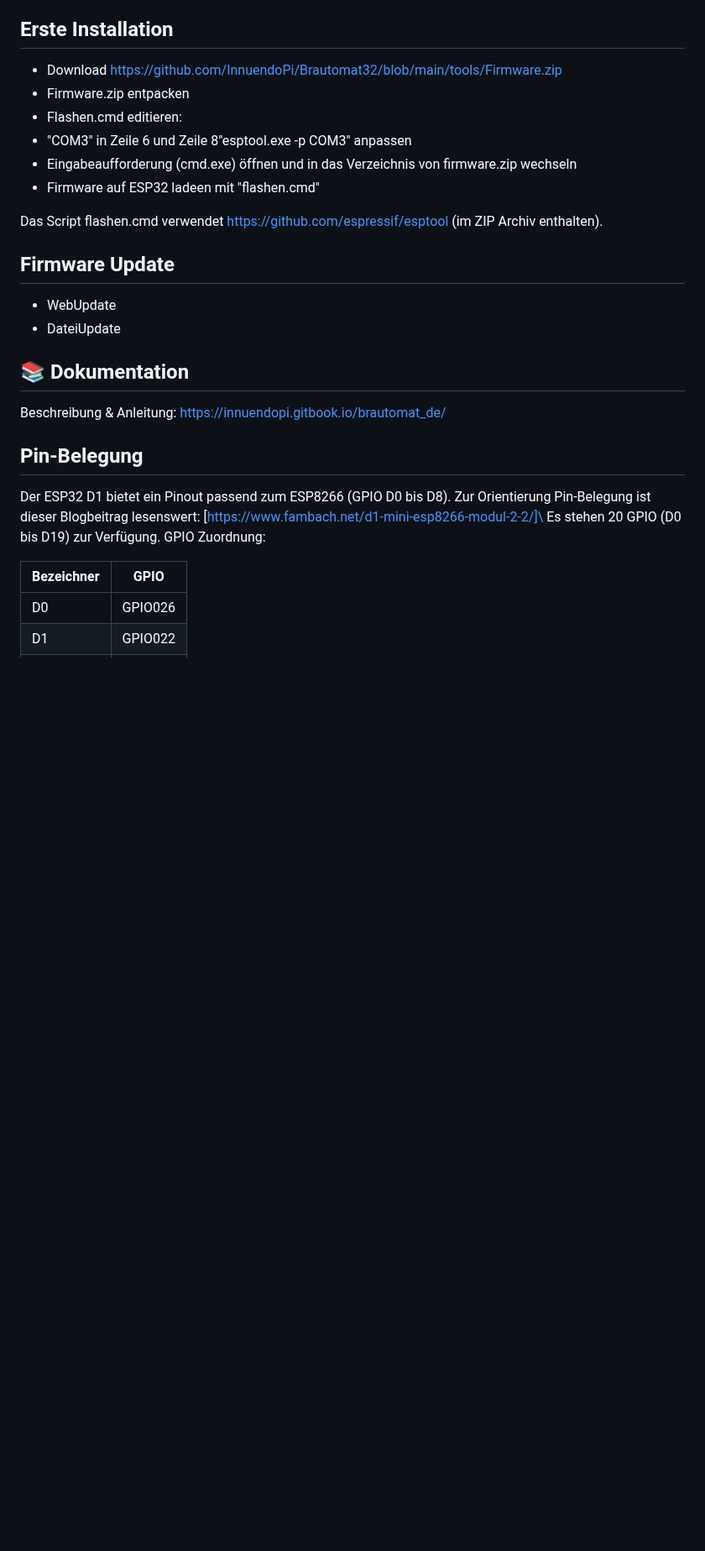
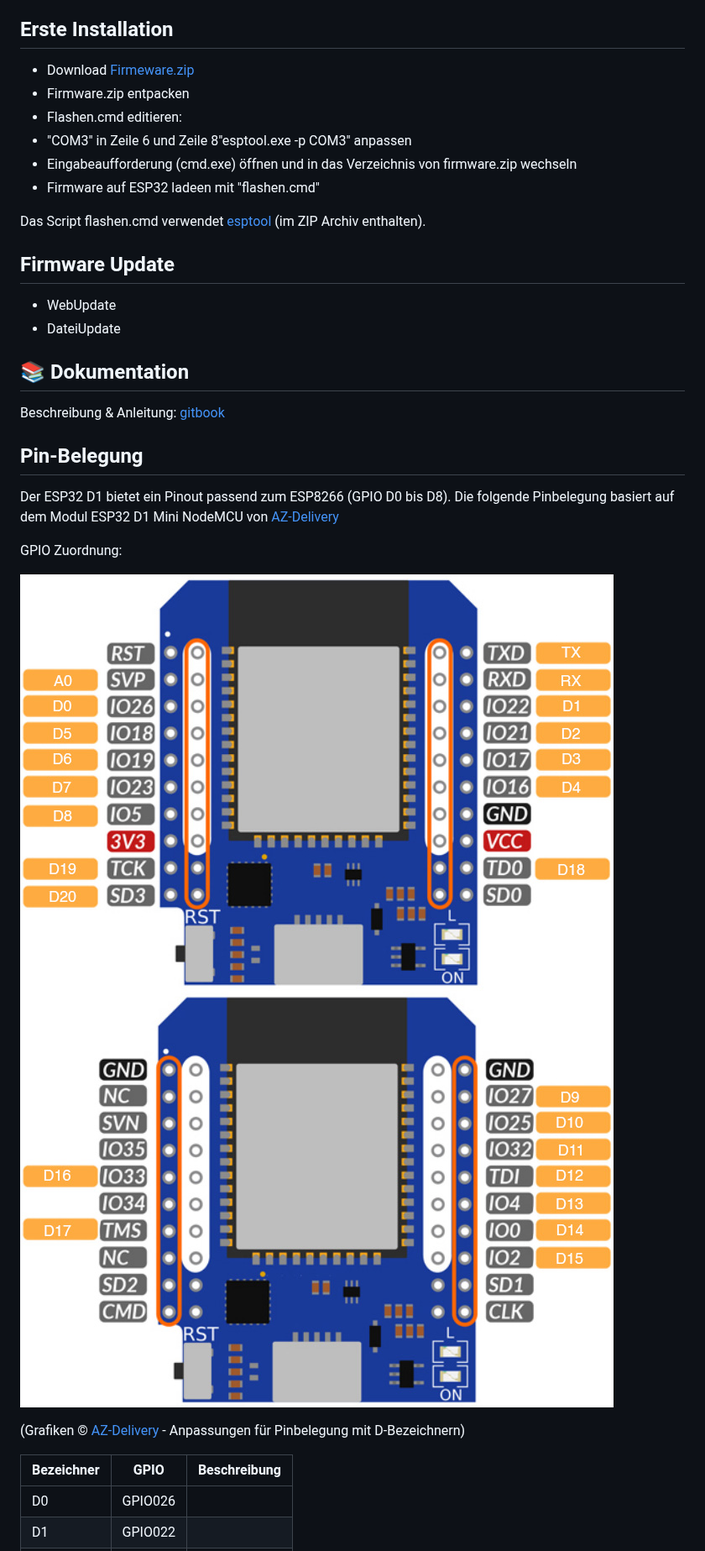
Before and after one commit to InnuendoPi/Brautomat32, a Markdown page: README.md, the part around one of its changes. Shown at 84% size. Drawn GitHub-style; pictures changed too: docs/img/ESP32-D1.pinout-1.jpg (added), docs/img/ESP32-D1.pinout-2.jpg (added); blank space fills up the shorter version.

```diff
--- a/README.md
+++ b/README.md
@@ -4,14 +4,14 @@ Portierung auf ESP32 D1
 
 ## Erste Installation
 
-* Download [https://github.com/InnuendoPi/Brautomat32/blob/main/tools/Firmware.zip](Firmeware.zip)
+* Download [Firmeware.zip](https://github.com/InnuendoPi/Brautomat32/blob/main/tools/Firmware.zip)
 * Firmware.zip entpacken
 * Flashen.cmd editieren:
 * "COM3" in Zeile 6  und Zeile 8"esptool.exe -p COM3" anpassen
 * Eingabeaufforderung (cmd.exe) öffnen und in das Verzeichnis von firmware.zip wechseln
 * Firmware auf ESP32 ladeen mit "flashen.cmd"
 
-Das Script flashen.cmd verwendet [https://github.com/espressif/esptool](esptool) (im ZIP Archiv enthalten).
+Das Script flashen.cmd verwendet [esptool](https://github.com/espressif/esptool) (im ZIP Archiv enthalten).
 
 ## Firmware Update
 
@@ -20,15 +20,21 @@ Das Script flashen.cmd verwendet [https://github.com/espressif/esptool](esptool)
 
 ## 📚 Dokumentation
 
-Beschreibung & Anleitung: [https://innuendopi.gitbook.io/brautomat\_de/](https://innuendopi.gitbook.io/brautomat\_de/)
+Beschreibung & Anleitung: [gitbook](https://innuendopi.gitbook.io/brautomat\_de/)
 
 ## Pin-Belegung
 
-Der ESP32 D1 bietet ein Pinout passend zum ESP8266 (GPIO D0 bis D8). Zur Orientierung Pin-Belegung ist dieser Blogbeitrag lesenswert: [https://www.fambach.net/d1-mini-esp8266-modul-2-2/]\
-Es stehen 20 GPIO (D0 bis D19) zur Verfügung. GPIO Zuordnung:
+Der ESP32 D1 bietet ein Pinout passend zum ESP8266 (GPIO D0 bis D8). Die folgende Pinbelegung basiert auf dem Modul ESP32 D1 Mini NodeMCU von [AZ-Delivery](https://www.az-delivery.de/products/esp32-d1-mini)
 
-Bezeichner |   GPIO   |
----------- | -------- |
+GPIO Zuordnung:
+
+![ESP32 D1 Pinout-1](/docs/img/ESP32-D1.pinout-1.jpg)
+![ESP32 D1 Pinout-2](/docs/img/ESP32-D1.pinout-2.jpg)
+
+(Grafiken &copy; [AZ-Delivery](https://cdn.shopify.com/s/files/1/1509/1638/files/D1_Mini_ESP32_Datenblatt_AZ-Delivery_Vertriebs_GmbH.pdf?v=1604068666) - Anpassungen für Pinbelegung mit D-Bezeichnern)
+
+Bezeichner |   GPIO   | Beschreibung
+---------- | -------- | -------- |
     D0     |  GPIO026 |
     D1     |  GPIO022 |
     D2     |  GPIO021 |
```
Also changed, not shown: other parts of README.md (+8 -6 lines), 1 other file.
